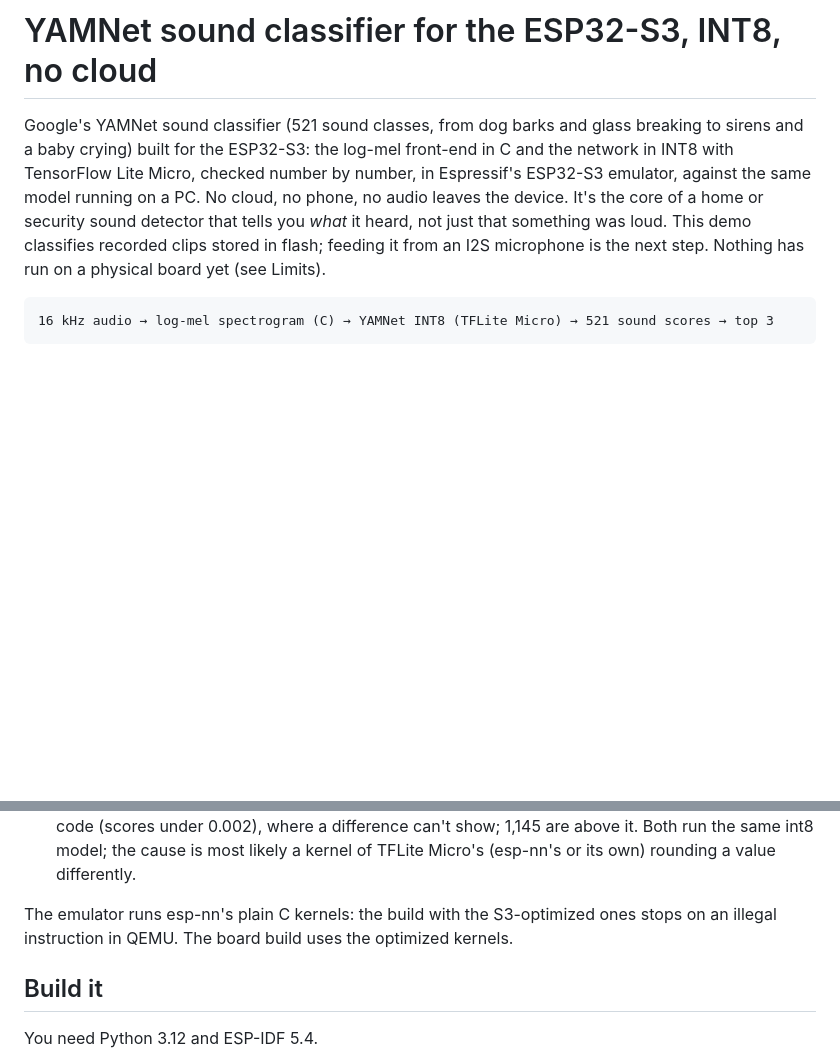
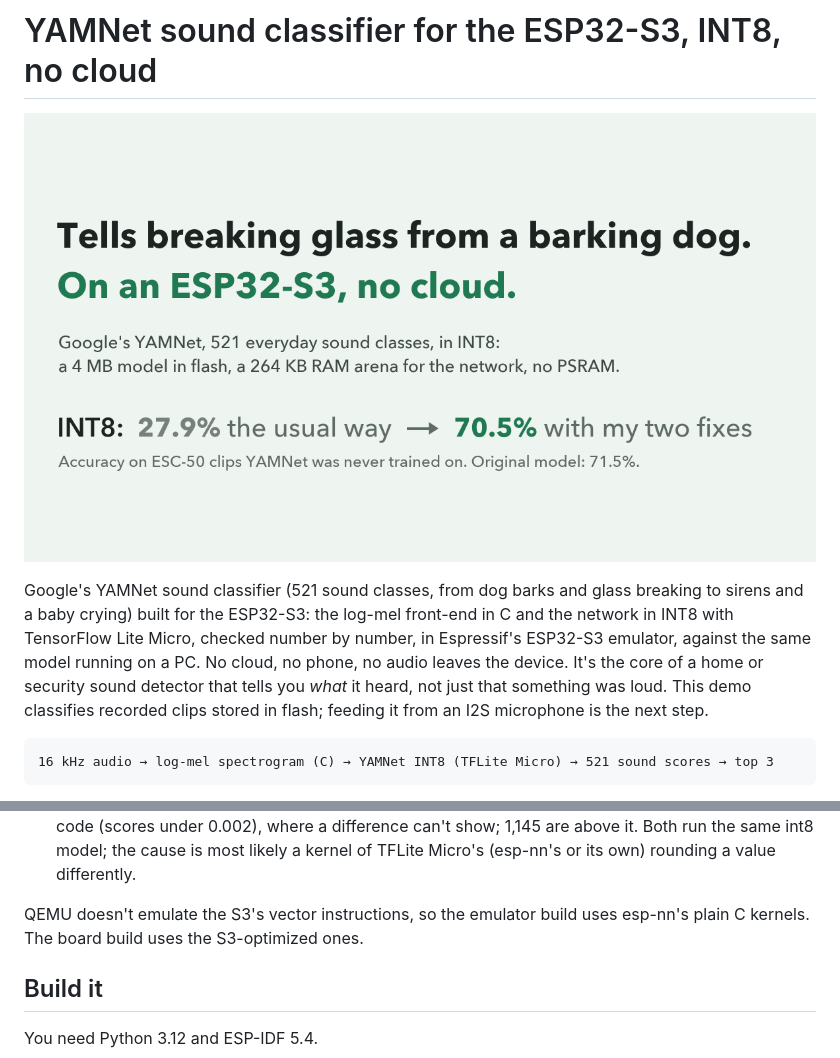
Before and after one commit to diegoharroyo/esp32-yamnet, a Markdown page: README.md, 2 parts joined by grey strips. Rendered like a GitHub page; pictures changed too: docs/demo.gif (added); blank space fills up the shorter version.

Commit message:
Add demo GIF to the README

````diff
--- a/README.md
+++ b/README.md
@@ -1,11 +1,13 @@
 # YAMNet sound classifier for the ESP32-S3, INT8, no cloud
+
+![Per-window scores of the INT8 firmware for breaking glass, a dog, a siren and a baby crying, in Espressif's ESP32-S3 emulator](docs/demo.gif)
 
 Google's YAMNet sound classifier (521 sound classes, from dog barks and glass breaking to sirens and a baby
 crying) built for the ESP32-S3: the log-mel front-end in C and the network in INT8 with TensorFlow Lite Micro,
 checked number by number, in Espressif's ESP32-S3 emulator, against the same model running on a PC. No cloud, no
 phone, no audio leaves the device. It's the core of a home or security sound detector that tells you *what* it
 heard, not just that something was loud. This demo classifies recorded clips stored in flash; feeding it from an
-I2S microphone is the next step. Nothing has run on a physical board yet (see Limits).
+I2S microphone is the next step.
 
 ```
 16 kHz audio → log-mel spectrogram (C) → YAMNet INT8 (TFLite Micro) → 521 sound scores → top 3
@@ -150,8 +152,8 @@ For the six clips (60 overlapping windows):
   under 0.002), where a difference can't show; 1,145 are above it. Both run the same int8 model; the cause is
   most likely a kernel of TFLite Micro's (esp-nn's or its own) rounding a value differently.
 
-The emulator runs esp-nn's plain C kernels: the build with the S3-optimized ones stops on an illegal instruction
-in QEMU. The board build uses the optimized kernels.
+QEMU doesn't emulate the S3's vector instructions, so the emulator build uses esp-nn's plain C kernels. The board
+build uses the S3-optimized ones.
 
 ## Build it
 
````
